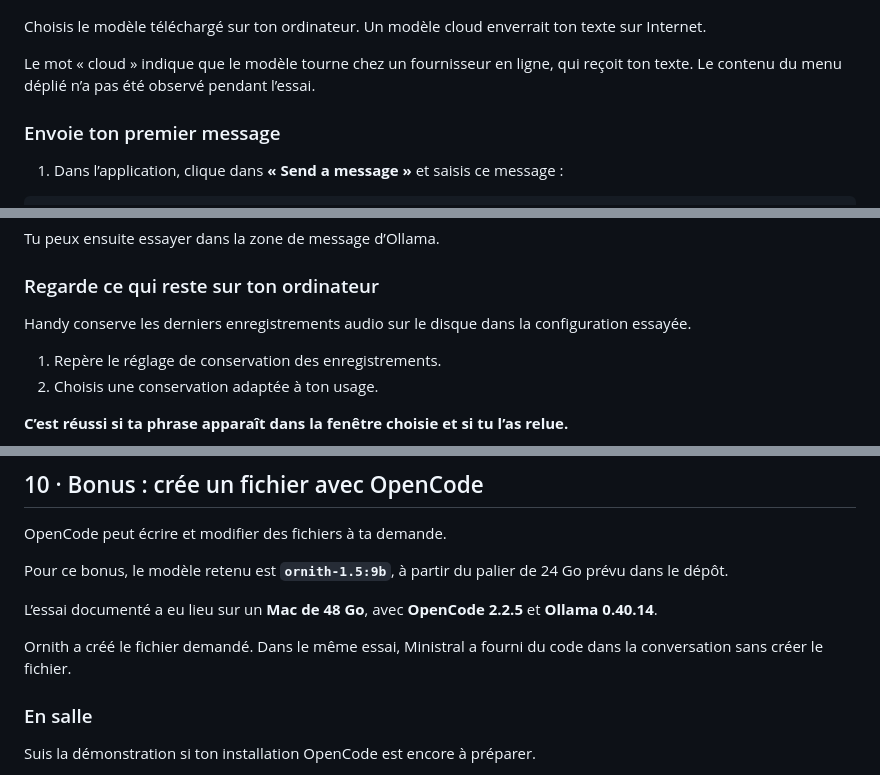
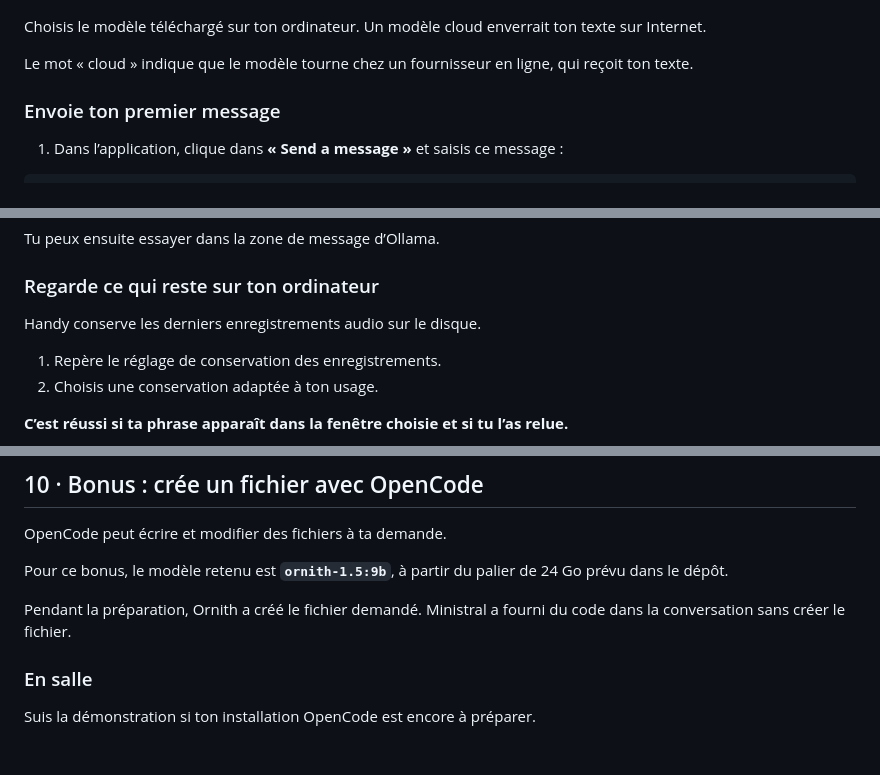
Before and after one commit to sanma88/atelier-ia-locale, a Markdown page: docs/jour-j/README.md, 3 parts joined by grey strips. GitHub-like rendering; blank space fills up the shorter version.

```diff
--- a/docs/jour-j/README.md
+++ b/docs/jour-j/README.md
@@ -122,7 +122,7 @@ Ces repères ont été observés sur Mac avec Ollama 0.40.14. L’interface est
 
 Choisis le modèle téléchargé sur ton ordinateur. Un modèle cloud enverrait ton texte sur Internet.
 
-Le mot « cloud » indique que le modèle tourne chez un fournisseur en ligne, qui reçoit ton texte. Le contenu du menu déplié n’a pas été observé pendant l’essai.
+Le mot « cloud » indique que le modèle tourne chez un fournisseur en ligne, qui reçoit ton texte.
 
 ### Envoie ton premier message
 
@@ -453,7 +451,7 @@ Tu peux ensuite essayer dans la zone de message d’Ollama.
 
 ### Regarde ce qui reste sur ton ordinateur
 
-Handy conserve les derniers enregistrements audio sur le disque dans la configuration essayée.
+Handy conserve les derniers enregistrements audio sur le disque.
 
 1. Repère le réglage de conservation des enregistrements.
 2. Choisis une conservation adaptée à ton usage.
@@ -648,9 +653,7 @@ OpenCode peut écrire et modifier des fichiers à ta demande.
 
 Pour ce bonus, le modèle retenu est **`ornith-1.5:9b`**, à partir du palier de 24 Go prévu dans le dépôt.
 
-L’essai documenté a eu lieu sur un **Mac de 48 Go**, avec **OpenCode 2.2.5** et **Ollama 0.40.14**.
-
-Ornith a créé le fichier demandé. Dans le même essai, Ministral a fourni du code dans la conversation sans créer le fichier.
+Pendant la préparation, Ornith a créé le fichier demandé. Ministral a fourni du code dans la conversation sans créer le fichier.
 
 ### En salle
 
```
Also changed, not shown: other parts of docs/jour-j/README.md (+12 -11 lines), docs/assets/ollama-app-fait-recent.png (added), docs/jour-j/assets/ollama-app-fait-recent.png (added), 2 other files.
